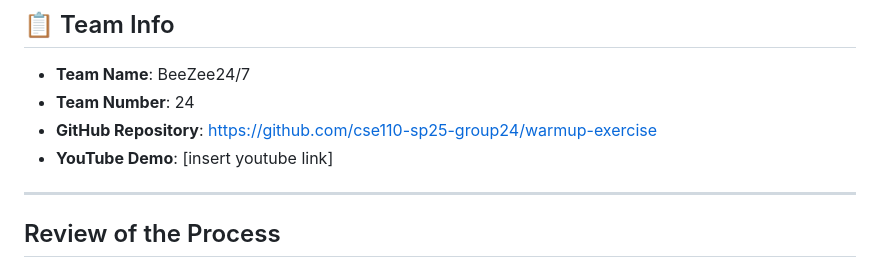
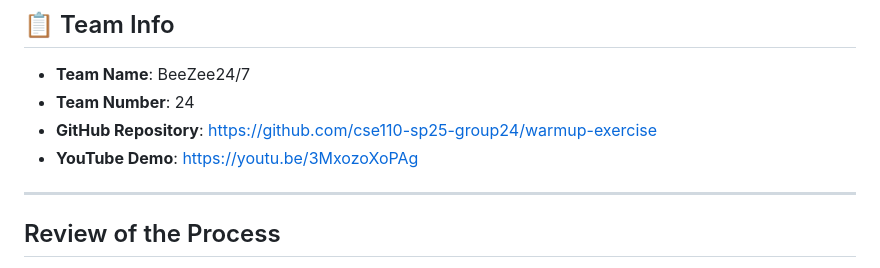
Before and after one commit to cse110-sp25-group24/warmup-exercise, a Markdown page: SWOT.md, the part around the change. Drawn GitHub-style.

Commit message:
add yt link to the SWOT

```diff
--- a/SWOT.md
+++ b/SWOT.md
@@ -5,7 +5,7 @@
 - **Team Name**: BeeZee24/7
 - **Team Number**: 24
 - **GitHub Repository**: [https://github.com/cse110-sp25-group24/warmup-exercise](https://github.com/cse110-sp25-group24/warmup-exercise)
-- **YouTube Demo**: [insert youtube link]
+- **YouTube Demo**: [https://youtu.be/3MxozoXoPAg](https://youtu.be/3MxozoXoPAg)
 
 ---
 
```
